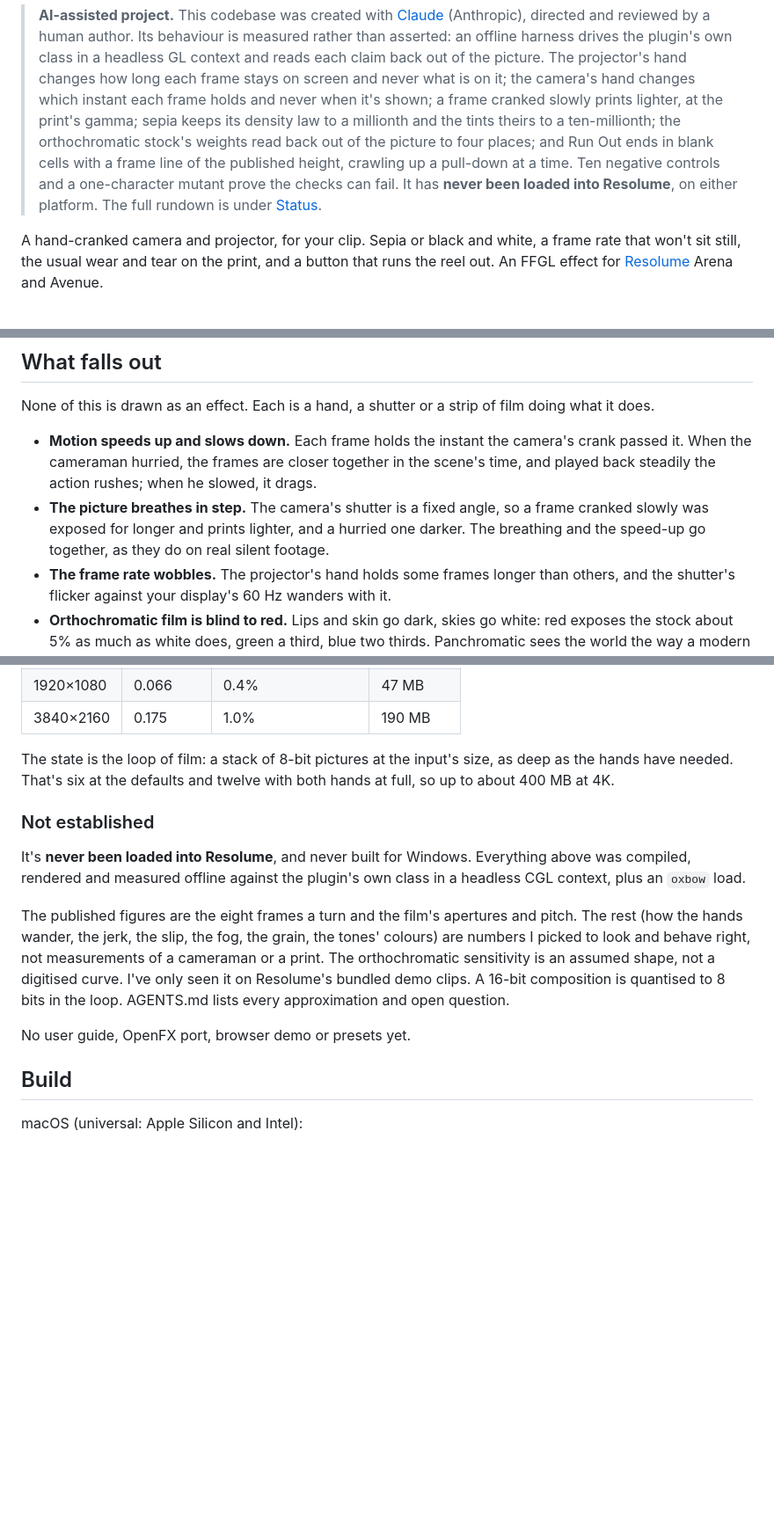
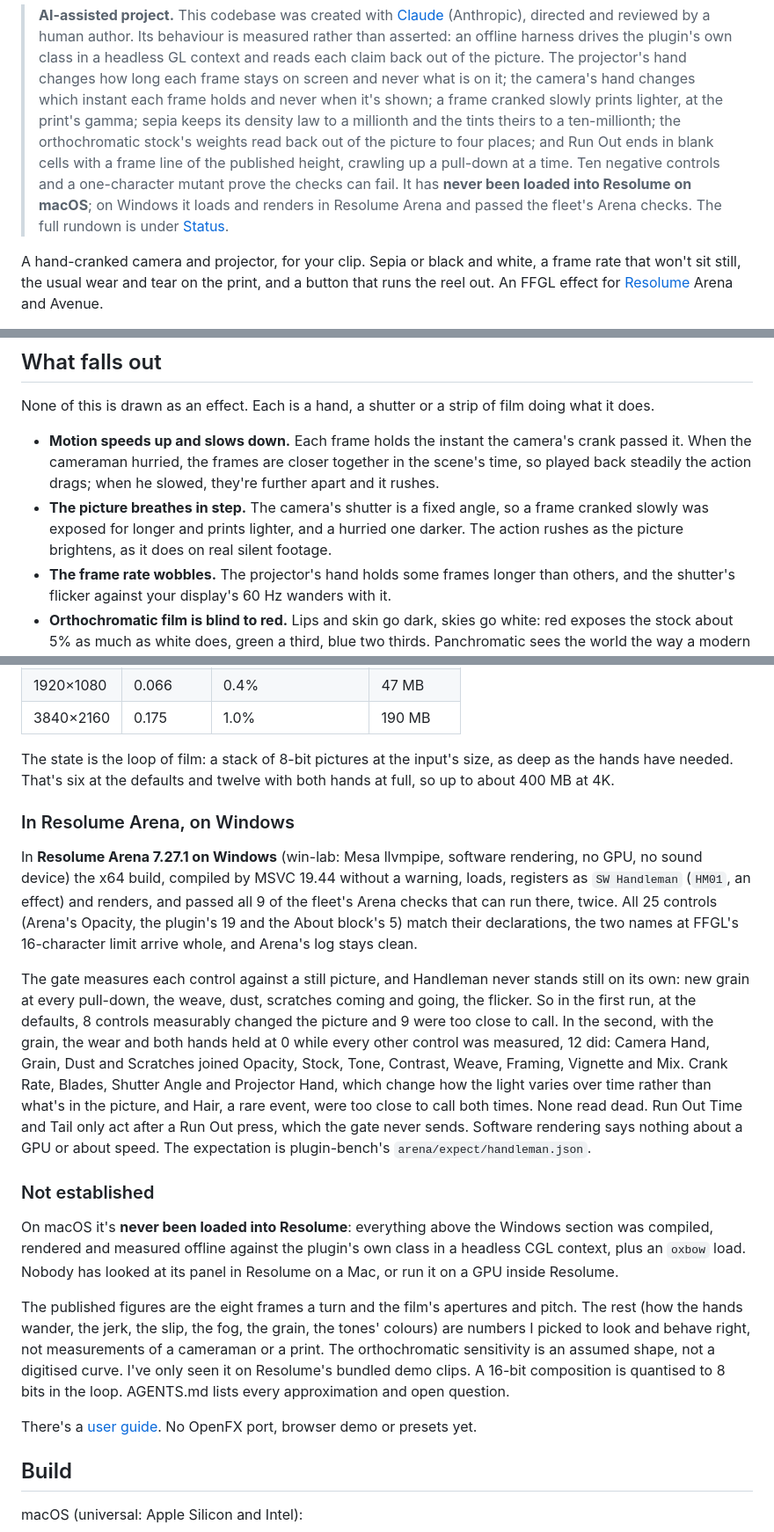
Before and after one commit to stoatworks-labs/handleman, a Markdown page: README.md, 3 parts joined by grey strips. Shown at 88% size. Drawn GitHub-style; blank space fills up the shorter version.

```diff
--- a/README.md
+++ b/README.md
@@ -10,8 +10,9 @@
 > ten-millionth; the orthochromatic stock's weights read back out of the picture to four
 > places; and Run Out ends in blank cells with a frame line of the published height,
 > crawling up a pull-down at a time. Ten negative controls and a one-character mutant prove
-> the checks can fail. It has **never been loaded into Resolume**, on either platform. The
-> full rundown is under [Status](#status).
+> the checks can fail. It has **never been loaded into Resolume on macOS**; on Windows it
+> loads and renders in Resolume Arena and passed the fleet's Arena checks. The full rundown
+> is under [Status](#status).
 
 A hand-cranked camera and projector, for your clip. Sepia or black and white, a frame rate
 that won't sit still, the usual wear and tear on the print, and a button that runs the reel
@@ -48,10 +53,11 @@ it does.
 
 - **Motion speeds up and slows down.** Each frame holds the instant the camera's crank
   passed it. When the cameraman hurried, the frames are closer together in the scene's
-  time, and played back steadily the action rushes; when he slowed, it drags.
+  time, so played back steadily the action drags; when he slowed, they're further apart
+  and it rushes.
 - **The picture breathes in step.** The camera's shutter is a fixed angle, so a frame
   cranked slowly was exposed for longer and prints lighter, and a hurried one darker. The
-  breathing and the speed-up go together, as they do on real silent footage.
+  action rushes as the picture brightens, as it does on real silent footage.
 - **The frame rate wobbles.** The projector's hand holds some frames longer than others,
   and the shutter's flicker against your display's 60 Hz wanders with it.
 - **Orthochromatic film is blind to red.** Lips and skin go dark, skies go white: red
@@ -176,11 +182,33 @@ The state is the loop of film: a stack of 8-bit pictures at the input's size, as
 the hands have needed. That's six at the defaults and twelve with both hands at full, so
 up to about 400 MB at 4K.
 
+### In Resolume Arena, on Windows
+
+In **Resolume Arena 7.27.1 on Windows** (win-lab: Mesa llvmpipe, software rendering, no GPU,
+no sound device) the x64 build, compiled by MSVC 19.44 without a warning, loads, registers as
+`SW Handleman` (`HM01`, an effect) and renders, and passed all 9 of the fleet's Arena checks
+that can run there, twice. All 25 controls (Arena's Opacity, the plugin's 19 and the About
+block's 5) match their declarations, the two names at FFGL's 16-character limit arrive whole,
+and Arena's log stays clean.
+
+The gate measures each control against a still picture, and Handleman never stands still on
+its own: new grain at every pull-down, the weave, dust, scratches coming and going, the
+flicker. So in the first run, at the defaults, 8 controls measurably changed the picture and
+9 were too close to call. In the second, with the grain, the wear and both hands held at 0
+while every other control was measured, 12 did: Camera Hand, Grain, Dust and Scratches
+joined Opacity, Stock, Tone, Contrast, Weave, Framing, Vignette and Mix. Crank Rate, Blades,
+Shutter Angle and Projector Hand, which change how the light varies over time rather than
+what's in the picture, and Hair, a rare event, were too close to call both times. None read
+dead. Run Out Time and Tail only act after a Run Out press, which the gate never sends.
+Software rendering says nothing about a GPU or about speed. The expectation is
+plugin-bench's `arena/expect/handleman.json`.
+
 ### Not established
 
-It's **never been loaded into Resolume**, and never built for Windows. Everything above was
+On macOS it's **never been loaded into Resolume**: everything above the Windows section was
 compiled, rendered and measured offline against the plugin's own class in a headless CGL
-context, plus an `oxbow` load.
+context, plus an `oxbow` load. Nobody has looked at its panel in Resolume on a Mac, or run
+it on a GPU inside Resolume.
 
 The published figures are the eight frames a turn and the film's apertures and pitch. The
 rest (how the hands wander, the jerk, the slip, the fog, the grain, the tones' colours) are
@@ -189,7 +217,7 @@ orthochromatic sensitivity is an assumed shape, not a digitised curve. I've only
 Resolume's bundled demo clips. A 16-bit composition is quantised to 8 bits in the loop.
 AGENTS.md lists every approximation and open question.
 
-No user guide, OpenFX port, browser demo or presets yet.
+There's a [user guide](docs/USER-GUIDE.md). No OpenFX port, browser demo or presets yet.
 
 ## Build
 
```
Also changed, not shown: other parts of README.md (+5 -1 lines), AGENTS.md (+43 -5 lines), CLAUDE.md (+13 -8 lines).
